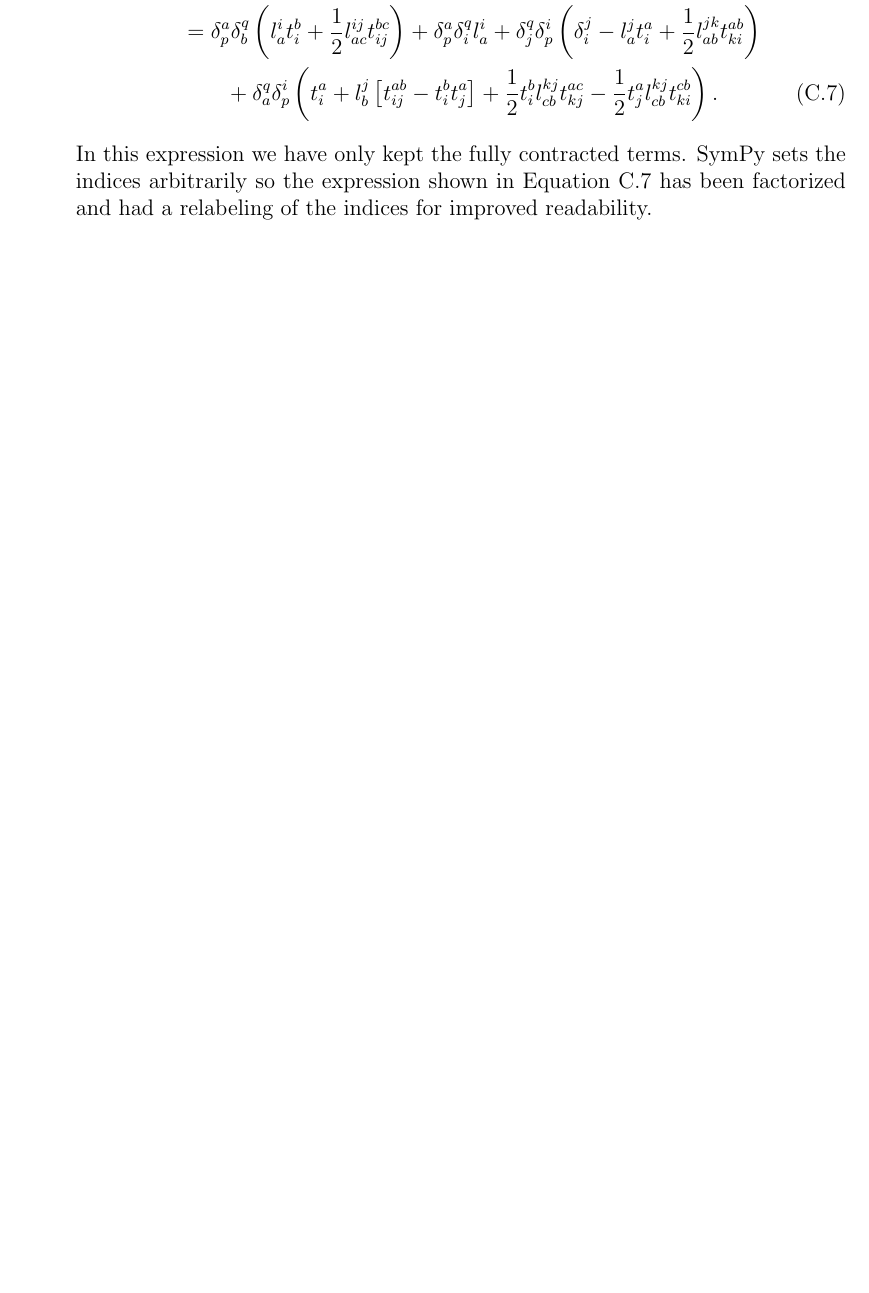
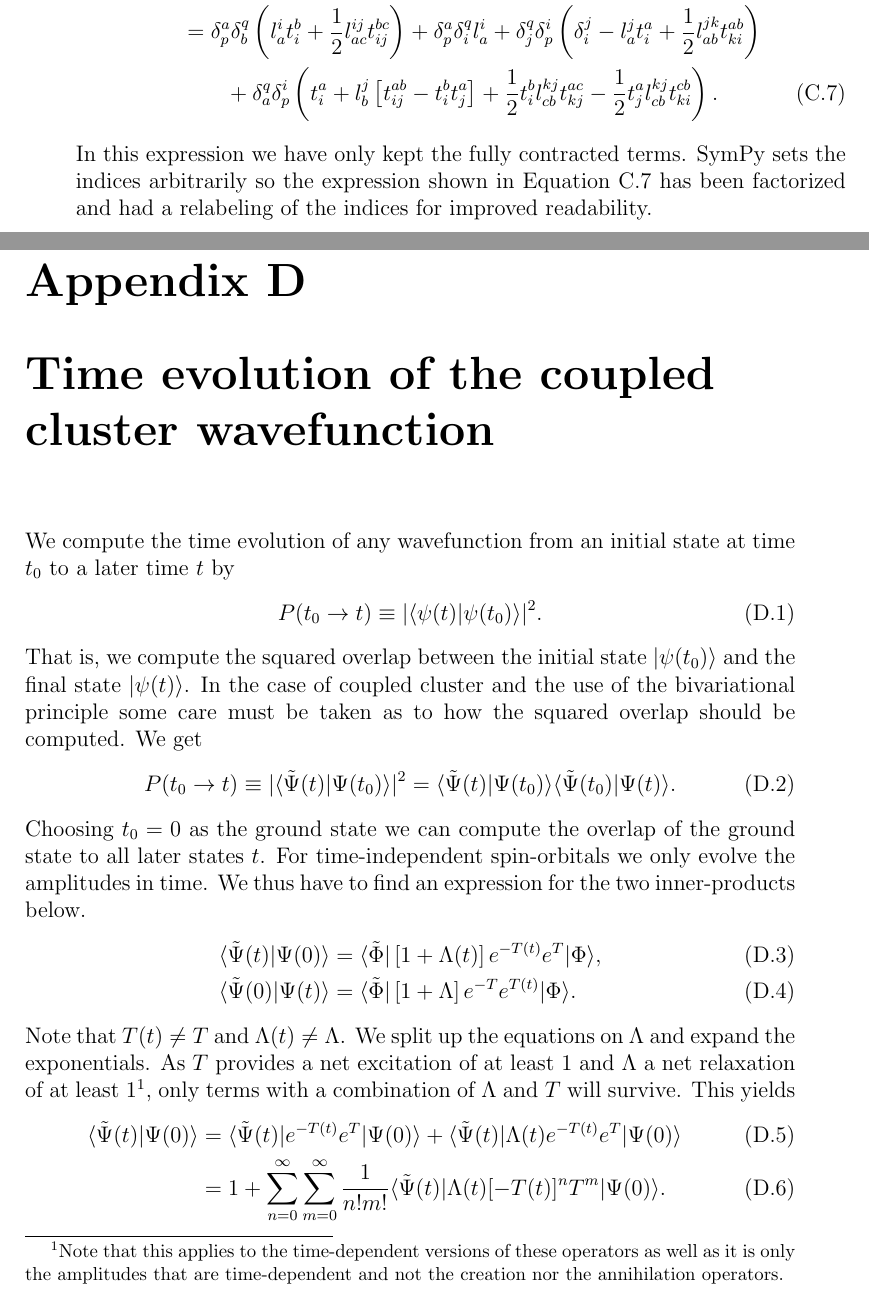
Before and after one commit to Schoyen/master-thesis, a LaTeX document (main.tex, which reads appendices/time-evolution/time-evolution.tex): part of page 30 of 31 before the commit and two parts of pages 30 and 31 of 33 after it, the two joined at a grey line, cut so that both start at the same text, the shorter picture padded with empty space. The pictures show the PDF file main.pdf that the author committed with the source.

Commit message:
Add appendix on time-evolution

```diff
--- /dev/null
+++ b/appendices/time-evolution/time-evolution.tex
@@ -0,0 +1,23 @@
+\chapter{Time evolution of the coupled cluster wavefunction}
+    We compute the time evolution of any wavefunction from an initial state at
+    time $t_0$ to a later time $t$ by
+    \begin{align}
+        P(t_0 \to t)
+        \equiv |\braket{\psi(t)}{\psi(t_0)}|^2.
+    \end{align}
+    That is, we compute the squared overlap between the initial state
+    $\ket{\psi(t_0)}$ and the final state $\ket{\psi(t)}$. In the case of
+    coupled cluster and the use of the bivariational principle some care must be
+    taken as to how the squared overlap should be computed. We get
+    \begin{align}
+        P(t_0 \to t)
+        &\equiv |\braket{\tilde{\Psi}(t)}{\Psi(t_0)}|^2
+        = \braket{\tilde{\Psi}(t)}{\Psi(t_0)}
+        \braket{\tilde{\Psi}(t_0)}{\Psi(t)}.
+    \end{align}
+    Choosing $t_0 = 0$ as the ground state we can compute the overlap of the
+    ground state to all later states $t$. For time-independent spin-orbitals we
+    only evolve the amplitudes in time. We thus have to find an expression for
+    the two inner-products below.
+    \begin{align}
+        \braket{\tilde{\Psi}(t)}{\Psi(0)}
@@ -0,0 +30,14 @@
+        \bra{\tilde{\Phi}}\brak{1 + \Lambda}e^{-T}
+        e^{T(t)}\ket{\Phi}.
+    \end{align}
+    Note that $T(t) \neq T$ and $\Lambda(t) \neq \Lambda$.  We split up the
+    equations on $\Lambda$ and expand the exponentials. As $T$ provides a net
+    excitation of at least $1$ and $\Lambda$ a net relaxation of at least
+    $1$\footnote{Note that this applies to the time-dependent versions of these
+    operators as well as it is only the amplitudes that are time-dependent and
+    not the creation nor the annihilation operators.}, only terms with a
+    combination of $\Lambda$ and $T$ will survive. This yields
+    \begin{align}
+        \braket{\tilde{\Psi}(t)}{\Psi(0)}
+        &=
+        \bra{\tilde{\Psi}(t)}e^{-T(t)}e^T\ket{\Psi(0)}
@@ -0,0 +52,5 @@
+    \end{align}
+    This equation looks the same with the time-dependent state switched to the
+    ket-side except that only the rightmost $T$ is now time-dependent.
+
+    \section{Time evolution of the CCSD wavefunction}
```
Also changed, not shown: main.tex (+1 -0 lines), main.pdf, appendices/time-evolution/time-evolution.tex (18 more changed lines).
